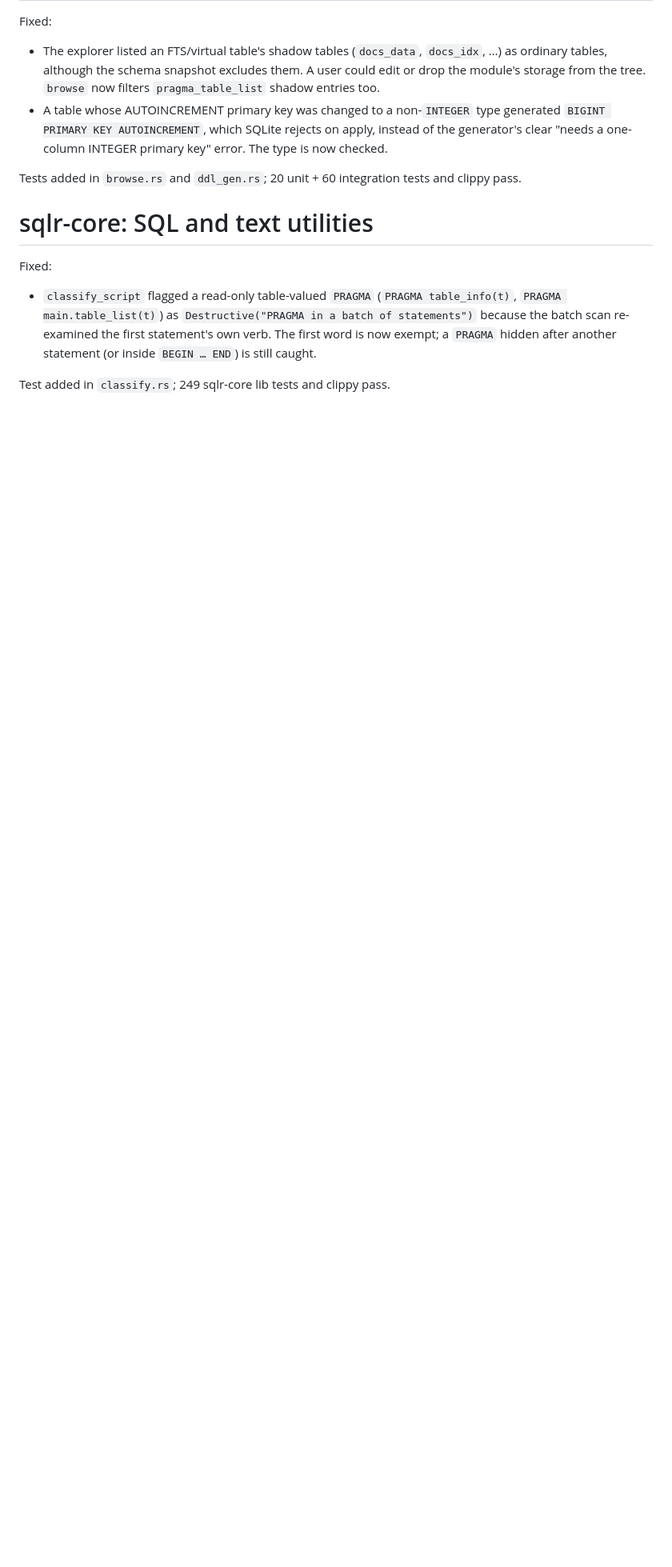
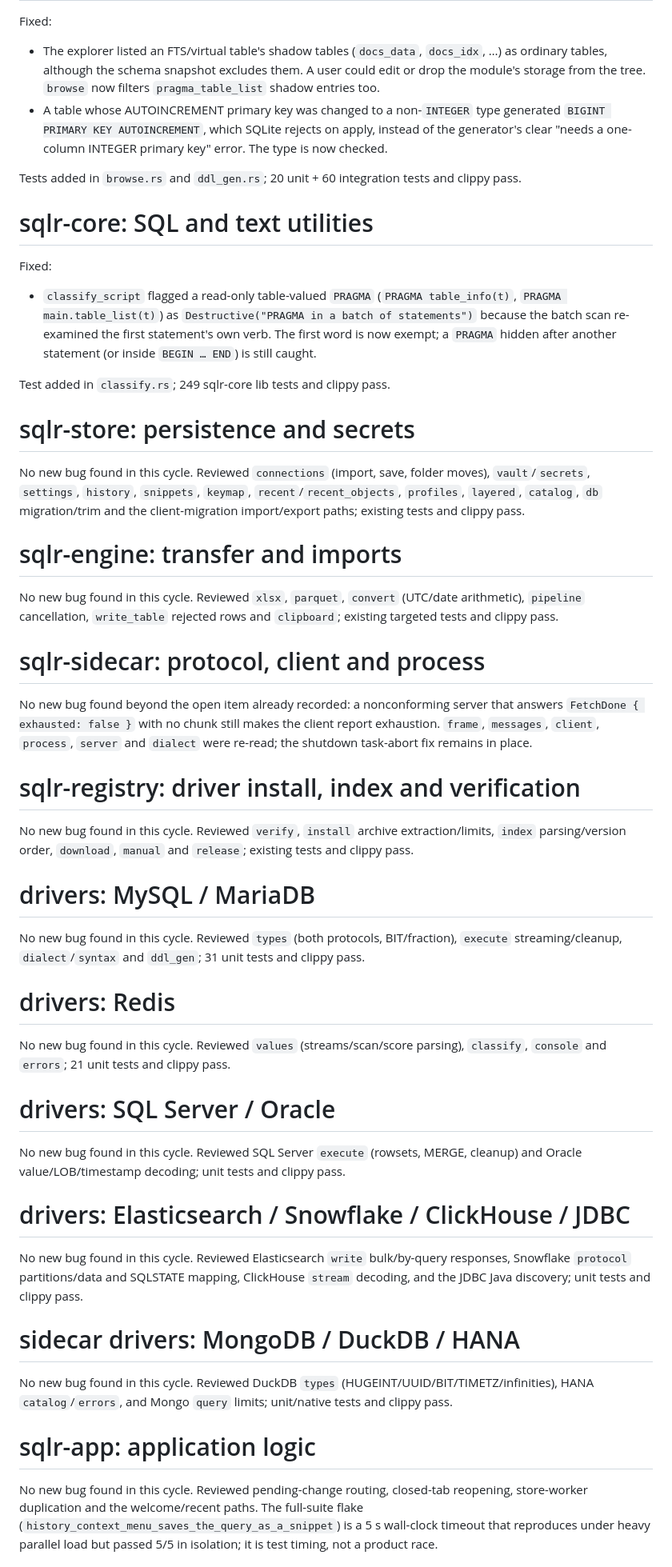
Before and after one commit to mceck/sqlr, a Markdown page: find-bugs.md, the part around one of its changes. Shown at 80% size. Rendered like a GitHub page; blank space fills up the shorter version.

Commit message:
docs(find-bugs): record cycle 2 clean sections
Note the sections re-read without a new finding and keep the engine race and PostgreSQL partition issue open for the next pass.

```diff
--- a/find-bugs.md
+++ b/find-bugs.md
@@ -254,3 +254,34 @@ Fixed:
 - `classify_script` flagged a read-only table-valued `PRAGMA` (`PRAGMA table_info(t)`, `PRAGMA main.table_list(t)`) as `Destructive("PRAGMA in a batch of statements")` because the batch scan re-examined the first statement's own verb. The first word is now exempt; a `PRAGMA` hidden after another statement (or inside `BEGIN … END`) is still caught.
 
 Test added in `classify.rs`; 249 sqlr-core lib tests and clippy pass.
+
+# sqlr-store: persistence and secrets
+No new bug found in this cycle. Reviewed `connections` (import, save, folder moves), `vault`/`secrets`, `settings`, `history`, `snippets`, `keymap`, `recent`/`recent_objects`, `profiles`, `layered`, `catalog`, `db` migration/trim and the client-migration import/export paths; existing tests and clippy pass.
+
+# sqlr-engine: transfer and imports
+No new bug found in this cycle. Reviewed `xlsx`, `parquet`, `convert` (UTC/date arithmetic), `pipeline` cancellation, `write_table` rejected rows and `clipboard`; existing targeted tests and clippy pass.
+
+# sqlr-sidecar: protocol, client and process
+No new bug found beyond the open item already recorded: a nonconforming server that answers `FetchDone { exhausted: false }` with no chunk still makes the client report exhaustion. `frame`, `messages`, `client`, `process`, `server` and `dialect` were re-read; the shutdown task-abort fix remains in place.
+
+# sqlr-registry: driver install, index and verification
+No new bug found in this cycle. Reviewed `verify`, `install` archive extraction/limits, `index` parsing/version order, `download`, `manual` and `release`; existing tests and clippy pass.
+
+# drivers: MySQL / MariaDB
+No new bug found in this cycle. Reviewed `types` (both protocols, BIT/fraction), `execute` streaming/cleanup, `dialect`/`syntax` and `ddl_gen`; 31 unit tests and clippy pass.
+
+# drivers: Redis
+No new bug found in this cycle. Reviewed `values` (streams/scan/score parsing), `classify`, `console` and `errors`; 21 unit tests and clippy pass.
+
+# drivers: SQL Server / Oracle
+No new bug found in this cycle. Reviewed SQL Server `execute` (rowsets, MERGE, cleanup) and Oracle value/LOB/timestamp decoding; unit tests and clippy pass.
+
+# drivers: Elasticsearch / Snowflake / ClickHouse / JDBC
+No new bug found in this cycle. Reviewed Elasticsearch `write` bulk/by-query responses, Snowflake `protocol` partitions/data and SQLSTATE mapping, ClickHouse `stream` decoding, and the JDBC Java discovery; unit tests and clippy pass.
+
+# sidecar drivers: MongoDB / DuckDB / HANA
+No new bug found in this cycle. Reviewed DuckDB `types` (HUGEINT/UUID/BIT/TIMETZ/infinities), HANA `catalog`/`errors`, and Mongo `query` limits; unit/native tests and clippy pass.
+
+# sqlr-app: application logic
+No new bug found in this cycle. Reviewed pending-change routing, closed-tab reopening, store-worker duplication and the welcome/recent paths. The full-suite flake (`history_context_menu_saves_the_query_as_a_snippet`) is a 5 s wall-clock timeout that reproduces under heavy parallel load but passed 5/5 in isolation; it is test timing, not a product race.
+
```
Also changed, not shown: other parts of find-bugs.md (+17 -12 lines).
